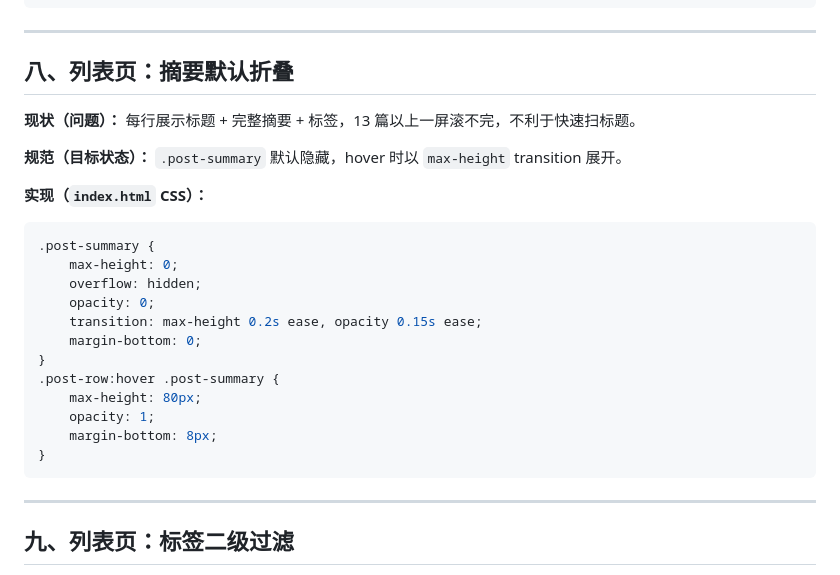
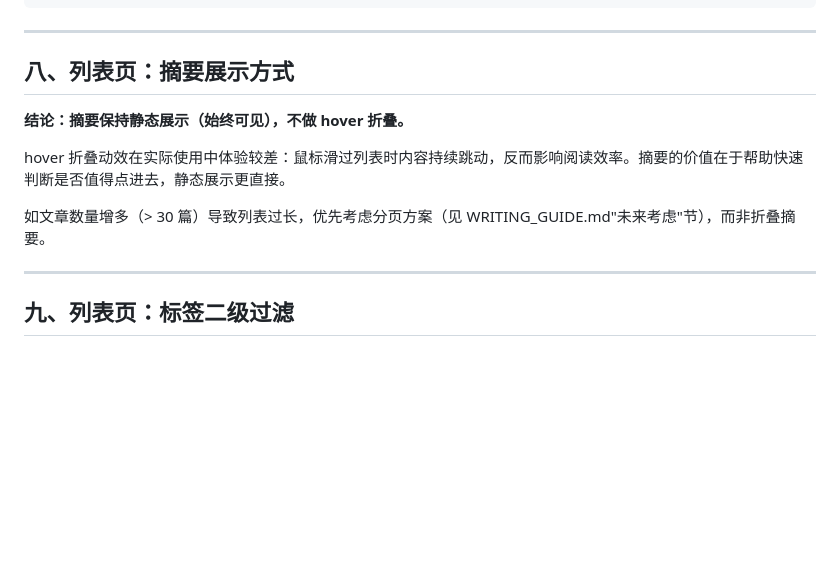
Before and after one commit to MarkTian-Long/marktian-long.github.io, a Markdown page: tools/blog/BLOG_DESIGN.md, the part around the change. Drawn GitHub-style; blank space fills up the shorter version.

Commit message:
docs(blog): 更新 BLOG_DESIGN 摘要展示规范，标注 hover 折叠不推荐

````diff
--- a/tools/blog/BLOG_DESIGN.md
+++ b/tools/blog/BLOG_DESIGN.md
@@ -115,28 +115,13 @@ var label = ym.replace('.', ' · ');
 
 ---
 
-## 八、列表页：摘要默认折叠
+## 八、列表页：摘要展示方式
 
-**现状（问题）：** 每行展示标题 + 完整摘要 + 标签，13 篇以上一屏滚不完，不利于快速扫标题。
+**结论：摘要保持静态展示（始终可见），不做 hover 折叠。**
 
-**规范（目标状态）：** `.post-summary` 默认隐藏，hover 时以 `max-height` transition 展开。
+hover 折叠动效在实际使用中体验较差：鼠标滑过列表时内容持续跳动，反而影响阅读效率。摘要的价值在于帮助快速判断是否值得点进去，静态展示更直接。
 
-**实现（`index.html` CSS）：**
-
-```css
-.post-summary {
-    max-height: 0;
-    overflow: hidden;
-    opacity: 0;
-    transition: max-height 0.2s ease, opacity 0.15s ease;
-    margin-bottom: 0;
-}
-.post-row:hover .post-summary {
-    max-height: 80px;
-    opacity: 1;
-    margin-bottom: 8px;
-}
-```
+如文章数量增多（> 30 篇）导致列表过长，优先考虑分页方案（见 WRITING_GUIDE.md"未来考虑"节），而非折叠摘要。
 
 ---
 
````
